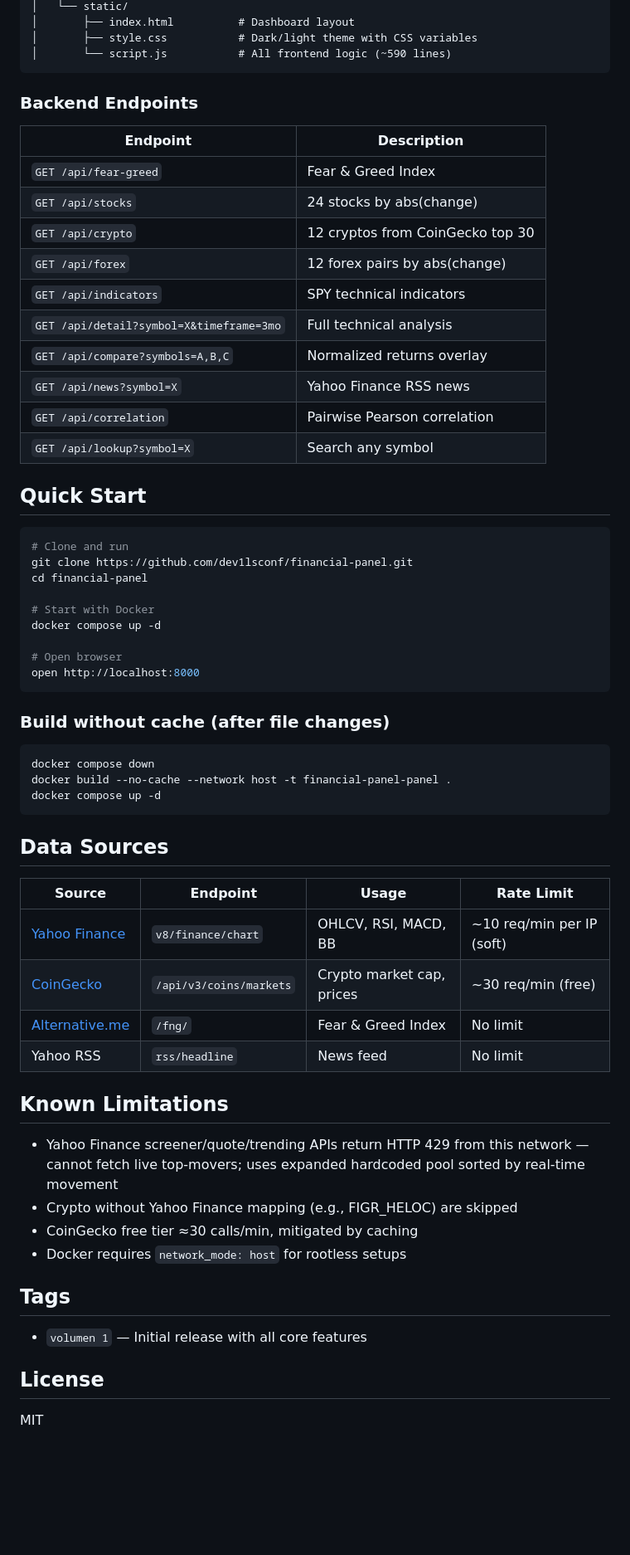
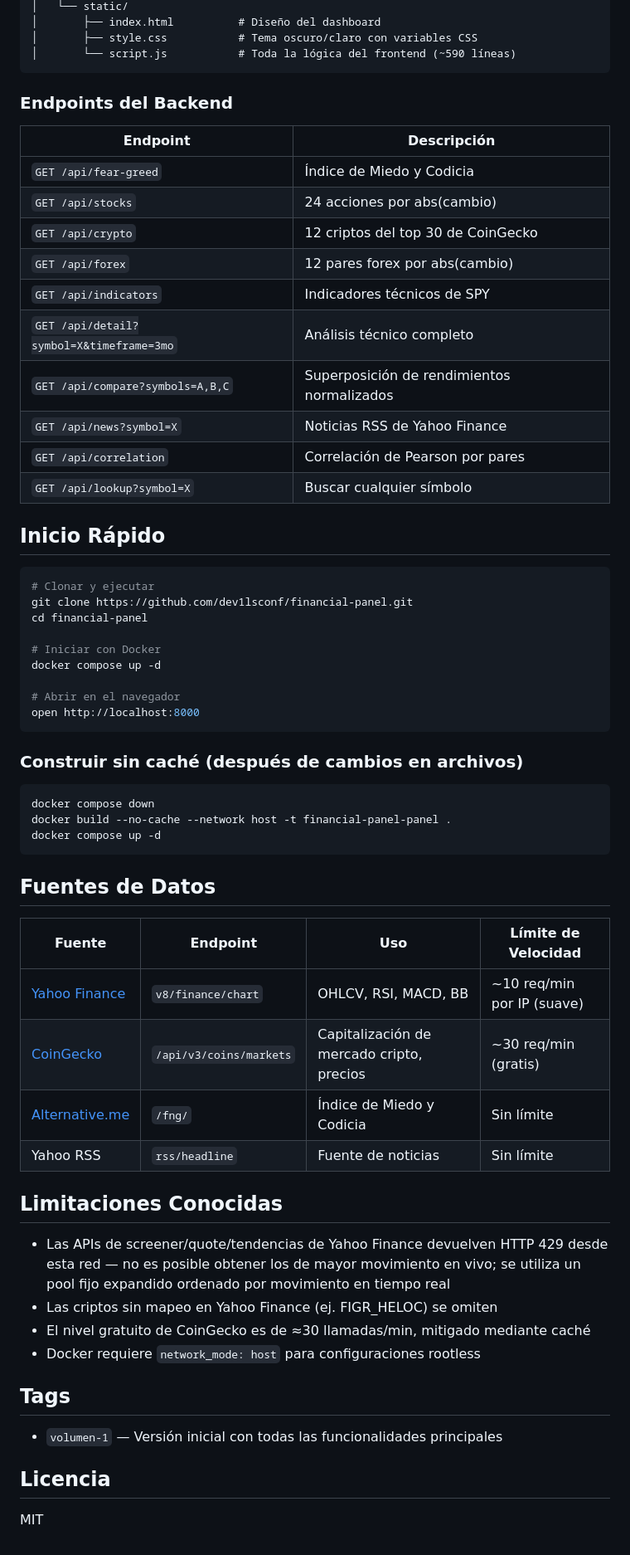
Before and after one commit to dev1lsconf/financial-panel, a Markdown page: README.md, the part around one of its changes. Shown at 83% size. GitHub-like rendering; blank space fills up the shorter version.

````diff
--- a/README.md
+++ b/README.md
@@ -70,39 +70,39 @@ financial-panel/
 │   └── static/
-│       ├── index.html          # Dashboard layout
-│       ├── style.css           # Dark/light theme with CSS variables
-│       └── script.js           # All frontend logic (~590 lines)
+│       ├── index.html          # Diseño del dashboard
+│       ├── style.css           # Tema oscuro/claro con variables CSS
+│       └── script.js           # Toda la lógica del frontend (~590 líneas)
 ```
 
-### Backend Endpoints
+### Endpoints del Backend
 
-| Endpoint | Description |
+| Endpoint | Descripción |
 |----------|-------------|
-| `GET /api/fear-greed` | Fear & Greed Index |
-| `GET /api/stocks` | 24 stocks by abs(change) |
-| `GET /api/crypto` | 12 cryptos from CoinGecko top 30 |
-| `GET /api/forex` | 12 forex pairs by abs(change) |
-| `GET /api/indicators` | SPY technical indicators |
-| `GET /api/detail?symbol=X&timeframe=3mo` | Full technical analysis |
-| `GET /api/compare?symbols=A,B,C` | Normalized returns overlay |
-| `GET /api/news?symbol=X` | Yahoo Finance RSS news |
-| `GET /api/correlation` | Pairwise Pearson correlation |
-| `GET /api/lookup?symbol=X` | Search any symbol |
+| `GET /api/fear-greed` | Índice de Miedo y Codicia |
+| `GET /api/stocks` | 24 acciones por abs(cambio) |
+| `GET /api/crypto` | 12 criptos del top 30 de CoinGecko |
+| `GET /api/forex` | 12 pares forex por abs(cambio) |
+| `GET /api/indicators` | Indicadores técnicos de SPY |
+| `GET /api/detail?symbol=X&timeframe=3mo` | Análisis técnico completo |
+| `GET /api/compare?symbols=A,B,C` | Superposición de rendimientos normalizados |
+| `GET /api/news?symbol=X` | Noticias RSS de Yahoo Finance |
+| `GET /api/correlation` | Correlación de Pearson por pares |
+| `GET /api/lookup?symbol=X` | Buscar cualquier símbolo |
 
-## Quick Start
+## Inicio Rápido
 
 ```bash
-# Clone and run
+# Clonar y ejecutar
 git clone https://github.com/dev1lsconf/financial-panel.git
 cd financial-panel
 
-# Start with Docker
+# Iniciar con Docker
 docker compose up -d
 
-# Open browser
+# Abrir en el navegador
 open http://localhost:8000
 ```
 
-### Build without cache (after file changes)
+### Construir sin caché (después de cambios en archivos)
 
 ```bash
 docker compose down
@@ -110,26 +110,26 @@ docker build --no-cache --network host -t financial-panel-panel .
 docker compose up -d
 ```
 
-## Data Sources
+## Fuentes de Datos
 
-| Source | Endpoint | Usage | Rate Limit |
-|--------|----------|-------|------------|
-| [Yahoo Finance](https://finance.yahoo.com/) | `v8/finance/chart` | OHLCV, RSI, MACD, BB | ~10 req/min per IP (soft) |
-| [CoinGecko](https://www.coingecko.com/) | `/api/v3/coins/markets` | Crypto market cap, prices | ~30 req/min (free) |
-| [Alternative.me](https://alternative.me/crypto/fear-and-greed-index/) | `/fng/` | Fear & Greed Index | No limit |
-| Yahoo RSS | `rss/headline` | News feed | No limit |
+| Fuente | Endpoint | Uso | Límite de Velocidad |
+|--------|----------|-----|---------------------|
+| [Yahoo Finance](https://finance.yahoo.com/) | `v8/finance/chart` | OHLCV, RSI, MACD, BB | ~10 req/min por IP (suave) |
+| [CoinGecko](https://www.coingecko.com/) | `/api/v3/coins/markets` | Capitalización de mercado cripto, precios | ~30 req/min (gratis) |
+| [Alternative.me](https://alternative.me/crypto/fear-and-greed-index/) | `/fng/` | Índice de Miedo y Codicia | Sin límite |
+| Yahoo RSS | `rss/headline` | Fuente de noticias | Sin límite |
 
-## Known Limitations
+## Limitaciones Conocidas
 
-- Yahoo Finance screener/quote/trending APIs return HTTP 429 from this network — cannot fetch live top-movers; uses expanded hardcoded pool sorted by real-time movement
-- Crypto without Yahoo Finance mapping (e.g., FIGR_HELOC) are skipped
-- CoinGecko free tier ≈30 calls/min, mitigated by caching
-- Docker requires `network_mode: host` for rootless setups
+- Las APIs de screener/quote/tendencias de Yahoo Finance devuelven HTTP 429 desde esta red — no es posible obtener los de mayor movimiento en vivo; se utiliza un pool fijo expandido ordenado por movimiento en tiempo real
+- Las criptos sin mapeo en Yahoo Finance (ej. FIGR_HELOC) se omiten
+- El nivel gratuito de CoinGecko es de ≈30 llamadas/min, mitigado mediante caché
+- Docker requiere `network_mode: host` para configuraciones rootless
 
 ## Tags
 
-- `volumen 1` — Initial release with all core features
+- `volumen-1` — Versión inicial con todas las funcionalidades principales
 
-## License
+## Licencia
 
 MIT
````
Also changed, not shown: other parts of README.md (+47 -47 lines).
